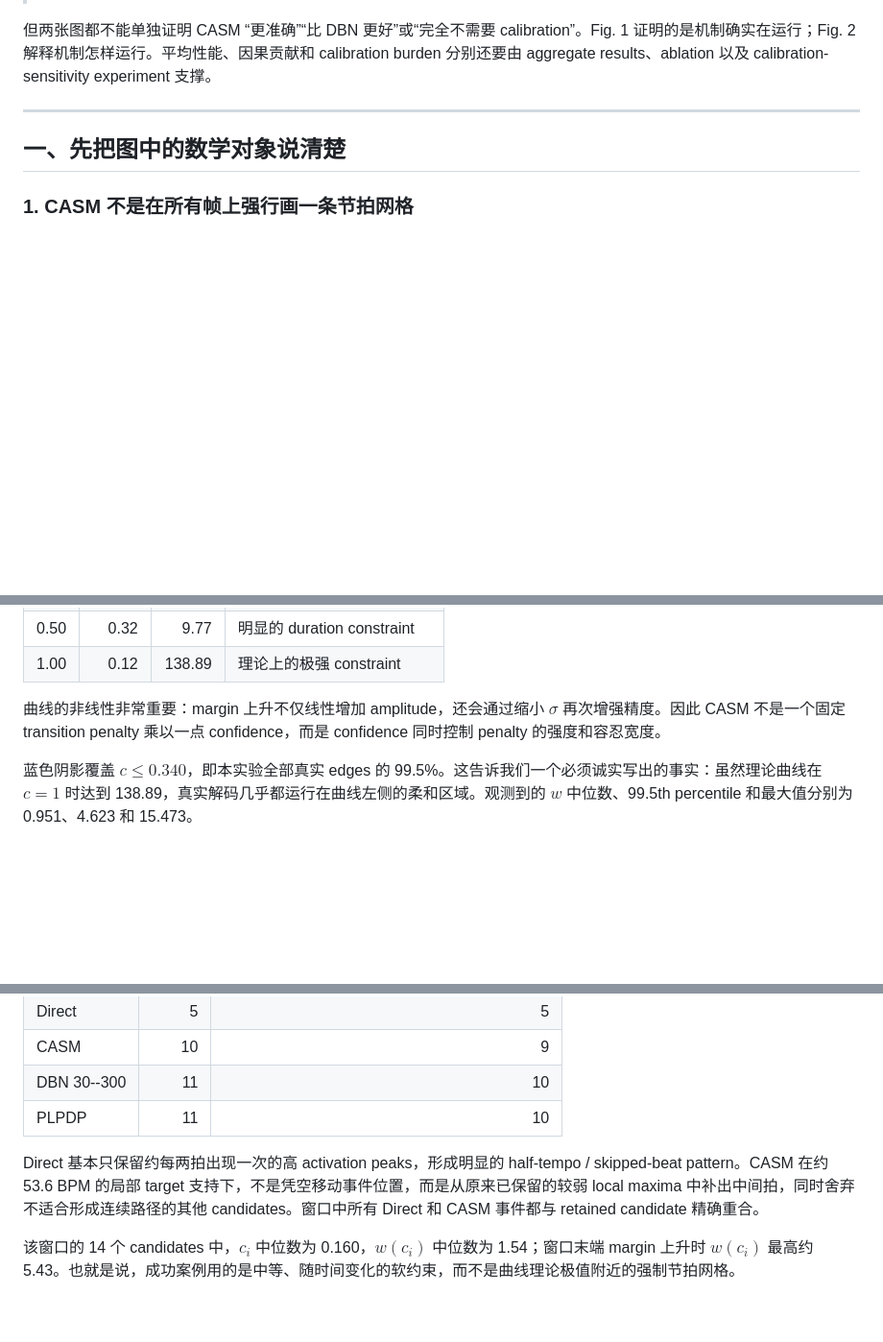
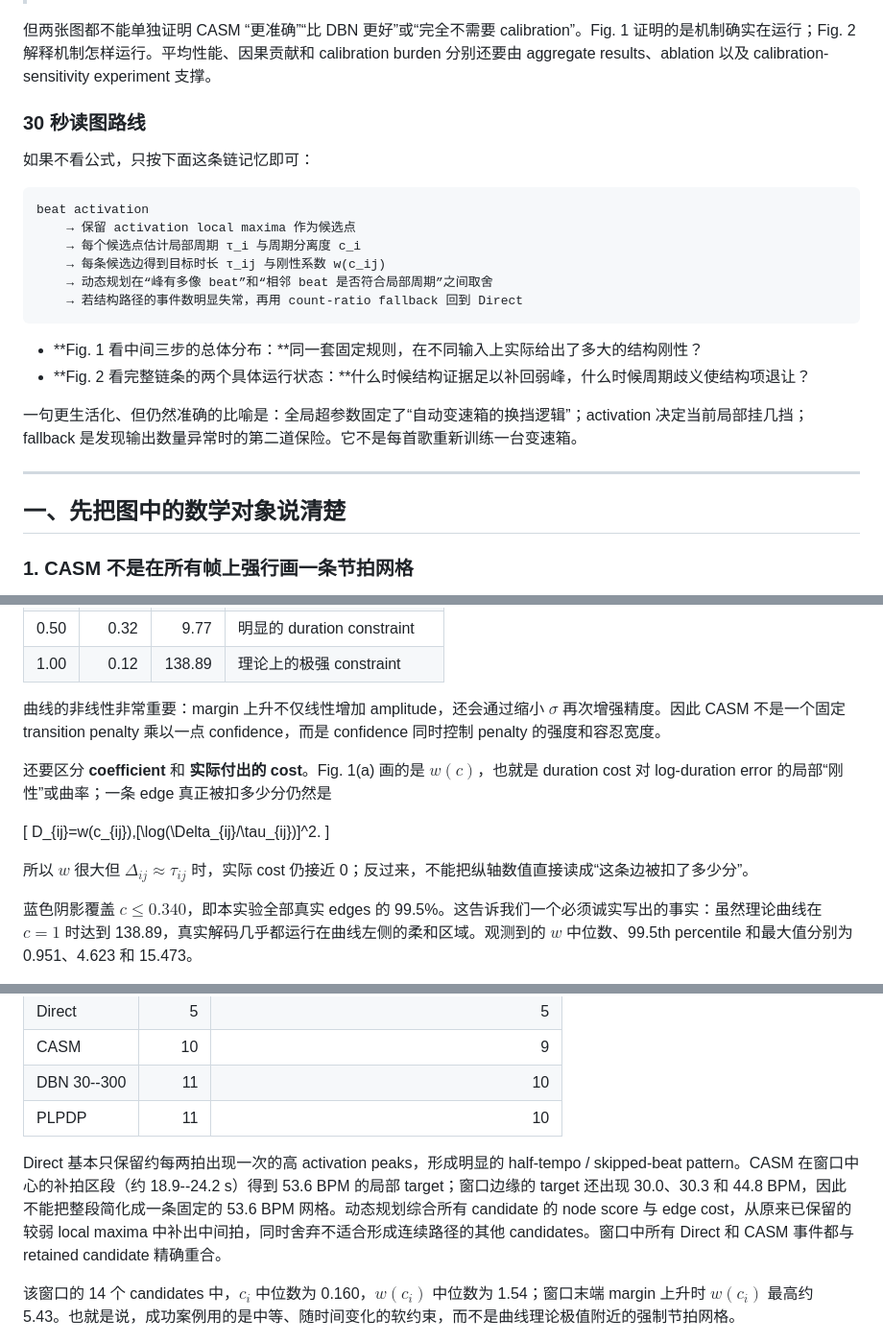
Before and after one commit to zhanh-he/casm-icassp2026-plot, a Markdown page: Paper/notes/2026-09-05_fig01_fig02_mechanism_explanation.md, 3 parts joined by grey strips. Shown at 96% size. Drawn GitHub-style; blank space fills up the shorter version.

Commit message:
Clarify CASM figure 1 and 2 interpretation

````diff
--- a/Paper/notes/2026-09-05_fig01_fig02_mechanism_explanation.md
+++ b/Paper/notes/2026-09-05_fig01_fig02_mechanism_explanation.md
@@ -18,6 +19,24 @@
 > CASM 并非 parameter-free。它的全局超参数定义一条冻结的 evidence-to-constraint policy；真正作用在每条 transition 上的 period target 与 duration precision，则由当前 activation 自动产生。贡献不是“没有旋钮”，而是把最重要的旋钮调节从逐数据集、逐曲目的人工选择，移到输入条件化的推断过程之中。
 
 但两张图都不能单独证明 CASM “更准确”“比 DBN 更好”或“完全不需要 calibration”。Fig. 1 证明的是机制确实在运行；Fig. 2 解释机制怎样运行。平均性能、因果贡献和 calibration burden 分别还要由 aggregate results、ablation 以及 calibration-sensitivity experiment 支撑。
+
+### 30 秒读图路线
+
+如果不看公式，只按下面这条链记忆即可：
+
+```text
+beat activation
+    → 保留 activation local maxima 作为候选点
+    → 每个候选点估计局部周期 τ_i 与周期分离度 c_i
+    → 每条候选边得到目标时长 τ_ij 与刚性系数 w(c_ij)
+    → 动态规划在“峰有多像 beat”和“相邻 beat 是否符合局部周期”之间取舍
+    → 若结构路径的事件数明显失常，再用 count-ratio fallback 回到 Direct
+```
+
+- **Fig. 1 看中间三步的总体分布：**同一套固定规则，在不同输入上实际给出了多大的结构刚性？
+- **Fig. 2 看完整链条的两个具体运行状态：**什么时候结构证据足以补回弱峰，什么时候周期歧义使结构项退让？
+
+一句更生活化、但仍然准确的比喻是：全局超参数固定了“自动变速箱的换挡逻辑”；activation 决定当前局部挂几挡；fallback 是发现输出数量异常时的第二道保险。它不是每首歌重新训练一台变速箱。
 
 ---
 
@@ -111,6 +130,14 @@ Fig. 1 的逻辑顺序是：**先给出固定规则，再给出真实输入落
 
 曲线的非线性非常重要：margin 上升不仅线性增加 amplitude，还会通过缩小 $\sigma$ 再次增强精度。因此 CASM 不是一个固定 transition penalty 乘以一点 confidence，而是 confidence 同时控制 penalty 的强度和容忍宽度。
 
+还要区分 **coefficient** 和 **实际付出的 cost**。Fig. 1(a) 画的是 $w(c)$，也就是 duration cost 对 log-duration error 的局部“刚性”或曲率；一条 edge 真正被扣多少分仍然是
+
+\[
+D_{ij}=w(c_{ij})\,[\log(\Delta_{ij}/\tau_{ij})]^2.
+\]
+
+所以 $w$ 很大但 $\Delta_{ij}\approx\tau_{ij}$ 时，实际 cost 仍接近 0；反过来，不能把纵轴数值直接读成“这条边被扣了多少分”。
+
 蓝色阴影覆盖 $c\le0.340$，即本实验全部真实 edges 的 99.5%。这告诉我们一个必须诚实写出的事实：虽然理论曲线在 $c=1$ 时达到 138.89，真实解码几乎都运行在曲线左侧的柔和区域。观测到的 $w$ 中位数、99.5th percentile 和最大值分别为 0.951、4.623 和 15.473。
 
 所以本 panel 的正确结论不是“CASM 经常施加强到 139 的节拍刚性”，而是：
@@ -201,7 +230,7 @@ Fig. 2 使用的不是合成 toy signal，而是 Beat This 在 SMC validation fo
 | DBN 30--300 | 11 | 10 |
 | PLPDP | 11 | 10 |
 
-Direct 基本只保留约每两拍出现一次的高 activation peaks，形成明显的 half-tempo / skipped-beat pattern。CASM 在约 53.6 BPM 的局部 target 支持下，不是凭空移动事件位置，而是从原来已保留的较弱 local maxima 中补出中间拍，同时舍弃不适合形成连续路径的其他 candidates。窗口中所有 Direct 和 CASM 事件都与 retained candidate 精确重合。
+Direct 基本只保留约每两拍出现一次的高 activation peaks，形成明显的 half-tempo / skipped-beat pattern。CASM 在窗口中心的补拍区段（约 18.9--24.2 s）得到 53.6 BPM 的局部 target；窗口边缘的 target 还出现 30.0、30.3 和 44.8 BPM，因此不能把整段简化成一条固定的 53.6 BPM 网格。动态规划综合所有 candidate 的 node score 与 edge cost，从原来已保留的较弱 local maxima 中补出中间拍，同时舍弃不适合形成连续路径的其他 candidates。窗口中所有 Direct 和 CASM 事件都与 retained candidate 精确重合。
 
 该窗口的 14 个 candidates 中，$c_i$ 中位数为 0.160，$w(c_i)$ 中位数为 1.54；窗口末端 margin 上升时 $w(c_i)$ 最高约 5.43。也就是说，成功案例用的是中等、随时间变化的软约束，而不是曲线理论极值附近的强制节拍网格。
 
````
Also changed, not shown: other parts of Paper/notes/2026-09-05_fig01_fig02_mechanism_explanation.md (+7 -1 lines).
